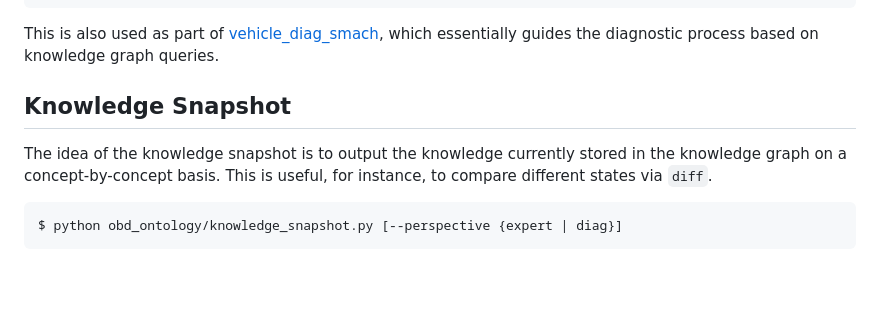
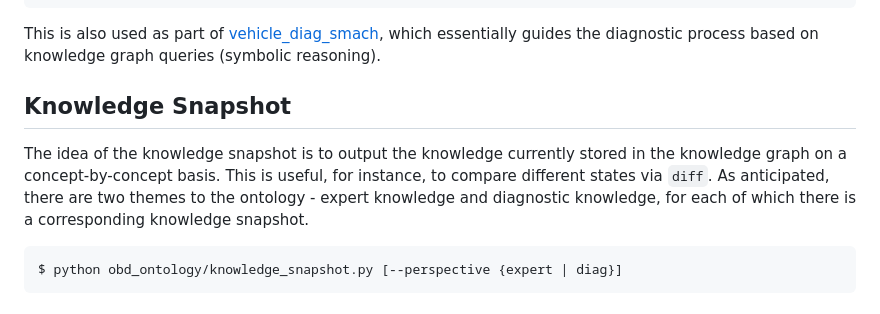
Before and after one commit to tbohne/obd_ontology, a Markdown page: README.md, the part around the change. Drawn GitHub-style; blank space fills up the shorter version.

Commit message:
extend readme

````diff
--- a/README.md
+++ b/README.md
@@ -113,11 +113,11 @@ vin = "ID2342713"
 qt.print_res(qt.query_vehicle_instance_by_vin(vin)
 ...
 ```
-This is also used as part of [vehicle_diag_smach](https://github.com/tbohne/vehicle_diag_smach), which essentially guides the diagnostic process based on knowledge graph queries.
+This is also used as part of [vehicle_diag_smach](https://github.com/tbohne/vehicle_diag_smach), which essentially guides the diagnostic process based on knowledge graph queries (symbolic reasoning).
 
 ## Knowledge Snapshot
 
-The idea of the knowledge snapshot is to output the knowledge currently stored in the knowledge graph on a concept-by-concept basis. This is useful, for instance, to compare different states via `diff`.
+The idea of the knowledge snapshot is to output the knowledge currently stored in the knowledge graph on a concept-by-concept basis. This is useful, for instance, to compare different states via `diff`. As anticipated, there are two themes to the ontology - expert knowledge and diagnostic knowledge, for each of which there is a corresponding knowledge snapshot.
 ```
 $ python obd_ontology/knowledge_snapshot.py [--perspective {expert | diag}]
 ```
````
